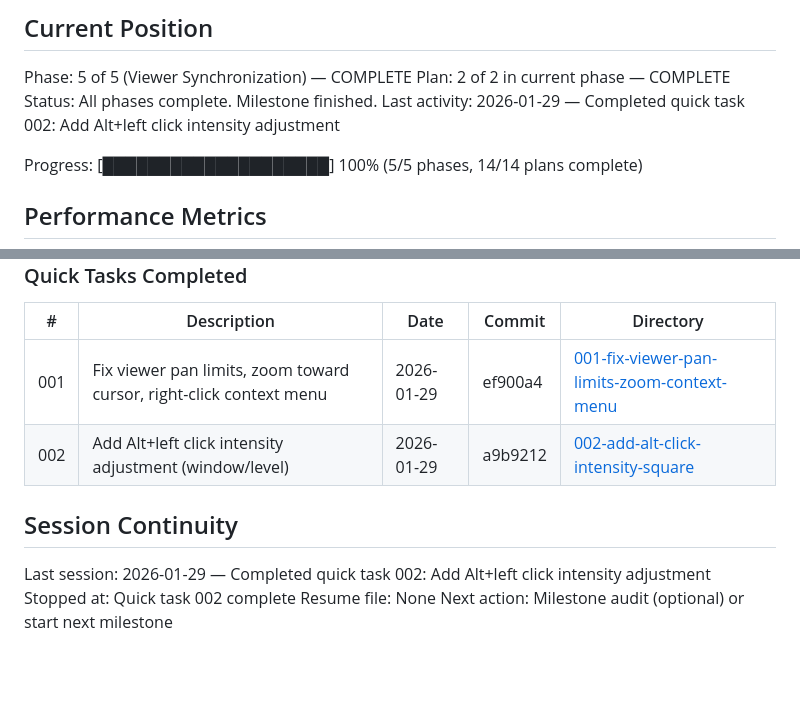
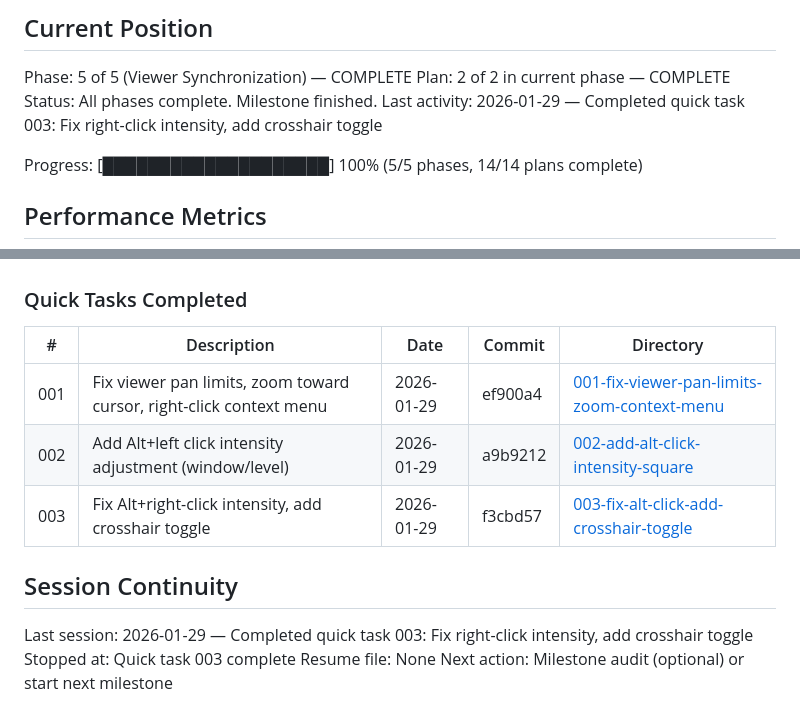
Before and after one commit to AImageLab-zip/ToothFairy4M, a Markdown page: .planning/STATE.md, 2 parts joined by grey strips. GitHub-like rendering; blank space fills up the shorter version.

Commit message:
docs(quick-003): fix right-click intensity, add crosshair toggle
Quick task completed.

Co-Authored-By: Claude Opus 4.5 <noreply@anthropic.com>

```diff
--- a/.planning/STATE.md
+++ b/.planning/STATE.md
@@ -12,7 +12,7 @@ See: .planning/PROJECT.md (updated 2026-01-26)
 Phase: 5 of 5 (Viewer Synchronization) — COMPLETE
 Plan: 2 of 2 in current phase — COMPLETE
 Status: All phases complete. Milestone finished.
-Last activity: 2026-01-29 — Completed quick task 002: Add Alt+left click intensity adjustment
+Last activity: 2026-01-29 — Completed quick task 003: Fix right-click intensity, add crosshair toggle
 
 Progress: [████████████████████] 100% (5/5 phases, 14/14 plans complete)
 
@@ -129,10 +129,11 @@ None — All 5 phases complete. Milestone finished.
 |---|-------------|------|--------|-----------|
 | 001 | Fix viewer pan limits, zoom toward cursor, right-click context menu | 2026-01-29 | ef900a4 | [001-fix-viewer-pan-limits-zoom-context-menu](./quick/001-fix-viewer-pan-limits-zoom-context-menu/) |
 | 002 | Add Alt+left click intensity adjustment (window/level) | 2026-01-29 | a9b9212 | [002-add-alt-click-intensity-square](./quick/002-add-alt-click-intensity-square/) |
+| 003 | Fix Alt+right-click intensity, add crosshair toggle | 2026-01-29 | f3cbd57 | [003-fix-alt-click-add-crosshair-toggle](./quick/003-fix-alt-click-add-crosshair-toggle/) |
 
 ## Session Continuity
 
-Last session: 2026-01-29 — Completed quick task 002: Add Alt+left click intensity adjustment
-Stopped at: Quick task 002 complete
+Last session: 2026-01-29 — Completed quick task 003: Fix right-click intensity, add crosshair toggle
+Stopped at: Quick task 003 complete
 Resume file: None
 Next action: Milestone audit (optional) or start next milestone
```
Also changed, not shown: 2 other files.
